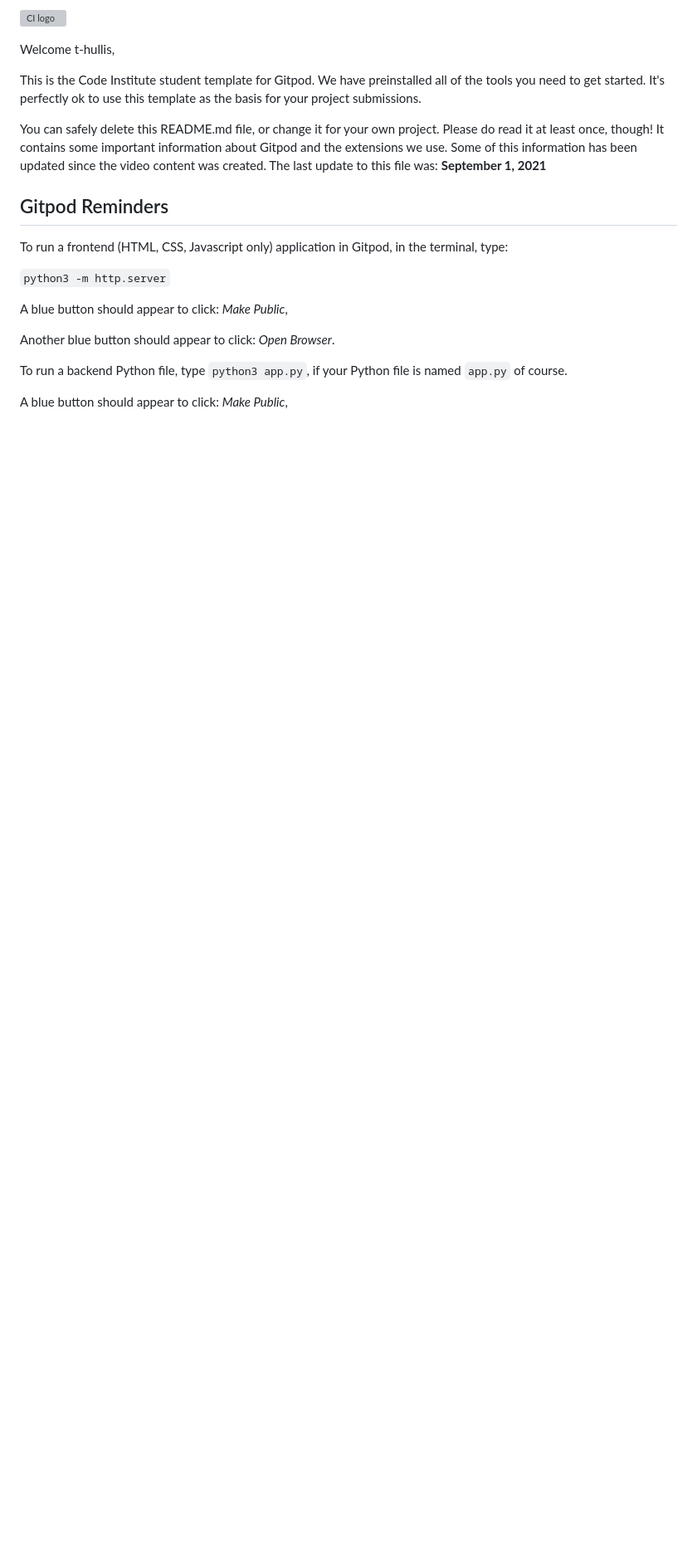
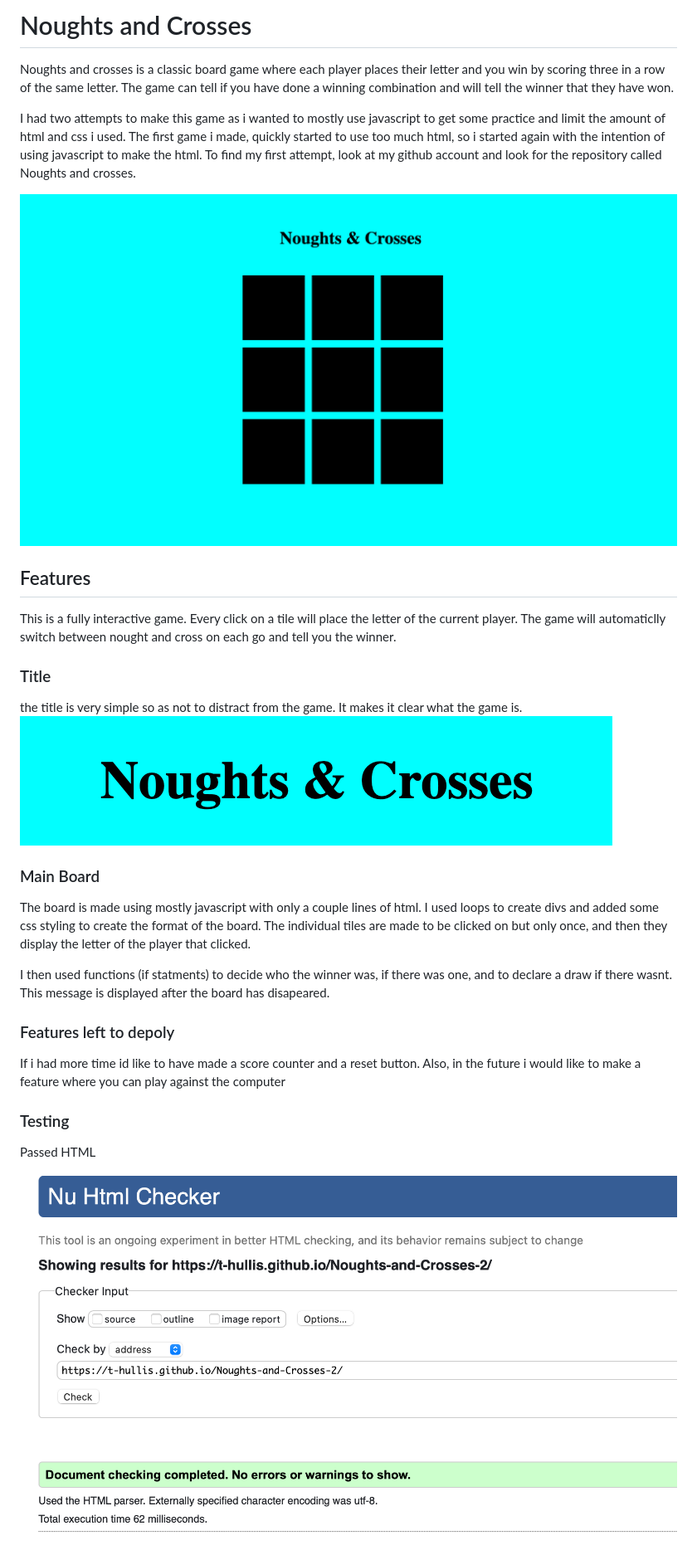
Before and after one commit to t-hullis/Noughts-and-Crosses-2, a Markdown page: README.md, the part around the change printed below. Shown: that part at 83% size. Rendered like a GitHub page; pictures changed too: assets/images/N&Cpic.png (added), assets/images/TitlePicture.png (added), assets/images/testHTML.png (added); blank space fills up the shorter version; grey boxes are pictures that could not be loaded.

Commit message:
start read.me

```diff
--- a/README.md
+++ b/README.md
@@ -1,22 +1,28 @@
-![CI logo](https://codeinstitute.s3.amazonaws.com/fullstack/ci_logo_small.png)
+# Noughts and Crosses
+Noughts and crosses is a classic board game where each player places their letter and you win by scoring three in a row of the same letter. The game can tell if you have done a winning combination and will tell the winner that they have won.
 
-Welcome t-hullis,
+I had two attempts to make this game as i wanted to mostly use javascript to get some practice and limit the amount of html and css i used. The first game i made, quickly started to use too much html, so i started again with the intention of using javascript to make the html. To find my first attempt, look at my github account and look for the repository called Noughts and crosses.
 
-This is the Code Institute student template for Gitpod. We have preinstalled all of the tools you need to get started. It's perfectly ok to use this template as the basis for your project submissions.
+<img src="assets/images/N&Cpic.png">
 
-You can safely delete this README.md file, or change it for your own project. Please do read it at least once, though! It contains some important information about Gitpod and the extensions we use. Some of this information has been updated since the video content was created. The last update to this file was: **September 1, 2021**
+## Features
+This is a fully interactive game. Every click on a tile will place the letter of the current player. The game will automaticlly switch between nought and cross on each go and tell you the winner.
 
-## Gitpod Reminders
+### Title
+the title is very simple so as not to distract from the game. It makes it clear what the game is.
+<img src="assets/images/TitlePicture.png">
 
-To run a frontend (HTML, CSS, Javascript only) application in Gitpod, in the terminal, type:
+### Main Board
+The board is made using mostly javascript with only a couple lines of html. I used loops to create divs and added some css styling to create the format of the board. The individual tiles are made to be clicked on but only once, and then they display the letter of the player that clicked.
 
-`python3 -m http.server`
+I then used functions (if statments) to decide who the winner was, if there was one, and to declare a draw if there wasnt. This message is displayed after the board has disapeared.
 
-A blue button should appear to click: _Make Public_,
+### Features left to depoly
 
-Another blue button should appear to click: _Open Browser_.
+If i had more time id like to have made a score counter and a reset button. Also, in the future i would like to make a feature where you can play against the computer
 
-To run a backend Python file, type `python3 app.py`, if your Python file is named `app.py` of course.
+### Testing
 
-A blue button should appear to click: _Make Public_,
+Passed HTML
+<img src="assets/images/testHTML.png">
 
```
Also changed, not shown: other parts of README.md (+4 -85 lines), assets/images/JSTest.png (added), assets/images/TestCSS.png (added), 2 other files.
